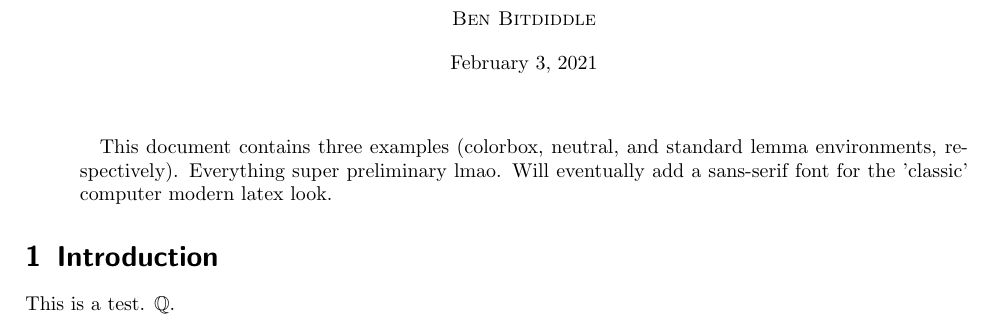
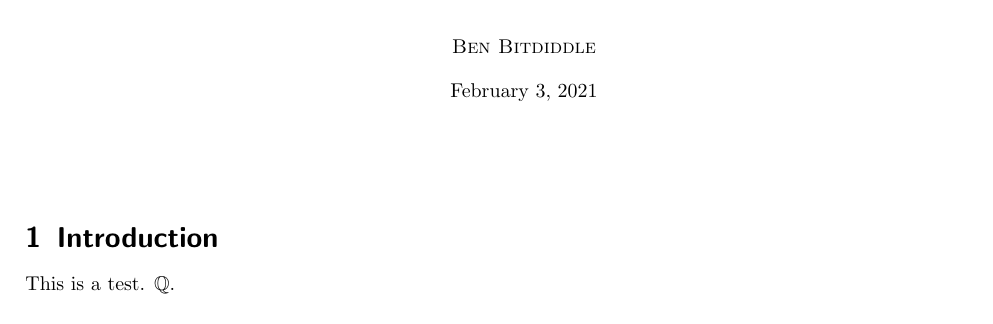
Before and after one commit to eje24/style, a LaTeX paper (styletester.tex): part of the page, cut so that both start at the same text. Compiled offline with pdfLaTeX.

Commit message:
minor changes

```diff
--- a/styletester.tex
+++ b/styletester.tex
@@ -8,7 +8,6 @@
 \maketitle
 
 \begin{abstract}
-    This document contains three examples (colorbox, neutral, and standard lemma environments, respectively). Everything super preliminary lmao. Will eventually add a sans-serif font for the 'classic' computer modern latex look.
 
 \end{abstract}
 
```
